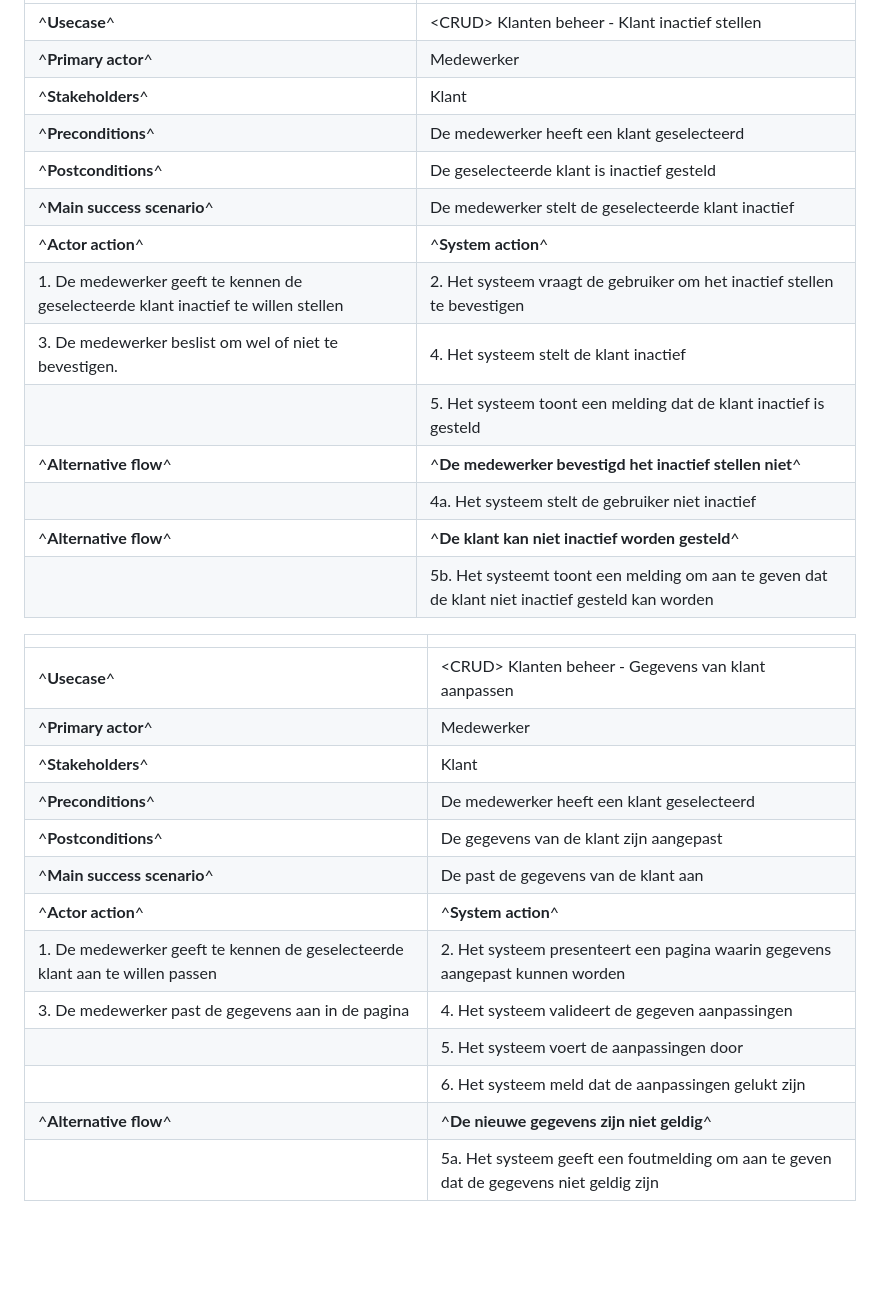
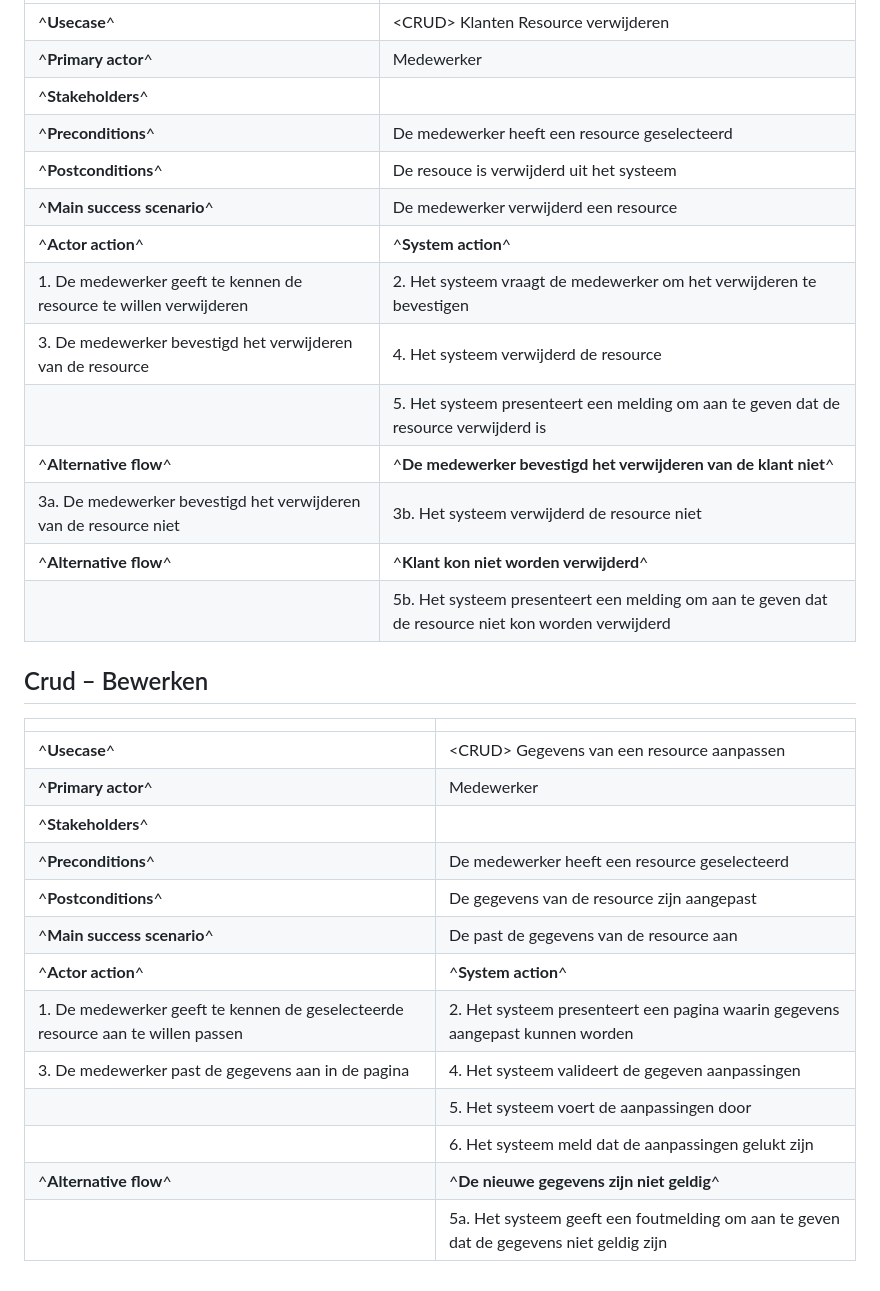
Before and after one commit to skywa04885/redcars, a Markdown page: srs.md, the part around one of its changes. Drawn GitHub-style; blank space fills up the shorter version.

```diff
--- a/srs.md
+++ b/srs.md
@@ -500,34 +502,35 @@ inactief wordt gemaakt als gevolg van slechte betalingen of het verwaarlozen van
 
-|                                                                                    |                                                                                                  |
-| ---------------------------------------------------------------------------------- | ------------------------------------------------------------------------------------------------ |
-| ^**Usecase**^                                                                      | \<CRUD\> Klanten beheer - Klant inactief stellen                                                 |
-| ^**Primary actor**^                                                                | Medewerker                                                                                       |
-| ^**Stakeholders**^                                                                 | Klant                                                                                            |
-| ^**Preconditions**^                                                                | De medewerker heeft een klant geselecteerd                                                       |
-| ^**Postconditions**^                                                               | De geselecteerde klant is inactief gesteld                                                       |
-| ^**Main success scenario**^                                                        | De medewerker stelt de geselecteerde klant inactief                                              |
-| ^**Actor action**^                                                                 | ^**System action**^                                                                              |
-| 1. De medewerker geeft te kennen de geselecteerde klant inactief te willen stellen | 2. Het systeem vraagt de gebruiker om het inactief stellen te bevestigen                         |
-| 3. De medewerker beslist om wel of niet te bevestigen.                             | 4. Het systeem stelt de klant inactief                                                           |
-|                                                                                    | 5. Het systeem toont een melding dat de klant inactief is gesteld                                |
-| ^**Alternative flow**^                                                             | ^**De medewerker bevestigd het inactief stellen niet**^                                          |
-|                                                                                    | 4a. Het systeem stelt de gebruiker niet inactief                                                 |
-| ^**Alternative flow**^                                                             | ^**De klant kan niet inactief worden gesteld**^                                                  |
-|                                                                                    | 5b. Het systeemt toont een melding om aan te geven dat de klant niet inactief gesteld kan worden |
+|                                                                    |                                                                                                    |
+| ---------------------------------------------------------------    | -----------------------------------------------------------------------------------------------    |
+| ^**Usecase**^                                                      | \<CRUD\> Klanten Resource verwijderen                                                              |
+| ^**Primary actor**^                                                | Medewerker                                                                                         |
+| ^**Stakeholders**^                                                 |                                                                                                    |
+| ^**Preconditions**^                                                | De medewerker heeft een resource geselecteerd                                                      |
+| ^**Postconditions**^                                               | De resouce is verwijderd uit het systeem                                                           |
+| ^**Main success scenario**^                                        | De medewerker verwijderd een resource                                                              |
+| ^**Actor action**^                                                 | ^**System action**^                                                                                |
+| 1. De medewerker geeft te kennen de resource te willen verwijderen | 2. Het systeem vraagt de medewerker om het verwijderen te bevestigen                               |
+| 3. De medewerker bevestigd het verwijderen van de resource         | 4. Het systeem verwijderd de resource                                                              |
+|                                                                    | 5. Het systeem presenteert een melding om aan te geven dat de resource verwijderd is               |
+| ^**Alternative flow**^                                             | ^**De medewerker bevestigd het verwijderen van de klant niet**^                                    |
+| 3a. De medewerker bevestigd het verwijderen van de resource niet   | 3b. Het systeem verwijderd de resource niet                                                        |
+| ^**Alternative flow**^                                             | ^**Klant kon niet worden verwijderd**^                                                             |
+|                                                                    | 5b. Het systeem presenteert een melding om aan te geven dat de resource niet kon worden verwijderd |
 
+## Crud – Bewerken
 
-|                                                                              |                                                                                        |
-| ---------------------------------------------------------------------------- | -------------------------------------------------------------------------------------- |
-| ^**Usecase**^                                                                | \<CRUD\> Klanten beheer - Gegevens van klant aanpassen                                 |
-| ^**Primary actor**^                                                          | Medewerker                                                                             |
-| ^**Stakeholders**^                                                           | Klant                                                                                  |
-| ^**Preconditions**^                                                          | De medewerker heeft een klant geselecteerd                                             |
-| ^**Postconditions**^                                                         | De gegevens van de klant zijn aangepast                                                |
-| ^**Main success scenario**^                                                  | De past de gegevens van de klant aan                                                   |
-| ^**Actor action**^                                                           | ^**System action**^                                                                    |
-| 1. De medewerker geeft te kennen de geselecteerde klant aan te willen passen | 2. Het systeem presenteert een pagina waarin gegevens aangepast kunnen worden          |
-| 3. De medewerker past de gegevens aan in de pagina                           | 4. Het systeem valideert de gegeven aanpassingen                                       |
-|                                                                              | 5. Het systeem voert de aanpassingen door                                              |
-|                                                                              | 6. Het systeem meld dat de aanpassingen gelukt zijn                                    |
-| ^**Alternative flow**^                                                       | ^**De nieuwe gegevens zijn niet geldig**^                                              |
-|                                                                              | 5a. Het systeem geeft een foutmelding om aan te geven dat de gegevens niet geldig zijn |
+|                                                                                 |                                                                                        |
+| ----------------------------------------------------------------------------    | -------------------------------------------------------------------------------------- |
+| ^**Usecase**^                                                                   | \<CRUD\> Gegevens van een resource aanpassen                                           |
+| ^**Primary actor**^                                                             | Medewerker                                                                             |
+| ^**Stakeholders**^                                                              |                                                                                        |
+| ^**Preconditions**^                                                             | De medewerker heeft een resource geselecteerd                                          |
+| ^**Postconditions**^                                                            | De gegevens van de resource zijn aangepast                                             |
+| ^**Main success scenario**^                                                     | De past de gegevens van de resource aan                                                |
+| ^**Actor action**^                                                              | ^**System action**^                                                                    |
+| 1. De medewerker geeft te kennen de geselecteerde resource aan te willen passen | 2. Het systeem presenteert een pagina waarin gegevens aangepast kunnen worden          |
+| 3. De medewerker past de gegevens aan in de pagina                              | 4. Het systeem valideert de gegeven aanpassingen                                       |
+|                                                                                 | 5. Het systeem voert de aanpassingen door                                              |
+|                                                                                 | 6. Het systeem meld dat de aanpassingen gelukt zijn                                    |
+| ^**Alternative flow**^                                                          | ^**De nieuwe gegevens zijn niet geldig**^                                              |
+|                                                                                 | 5a. Het systeem geeft een foutmelding om aan te geven dat de gegevens niet geldig zijn |
```
Also changed, not shown: other parts of srs.md (+30 -28 lines).
